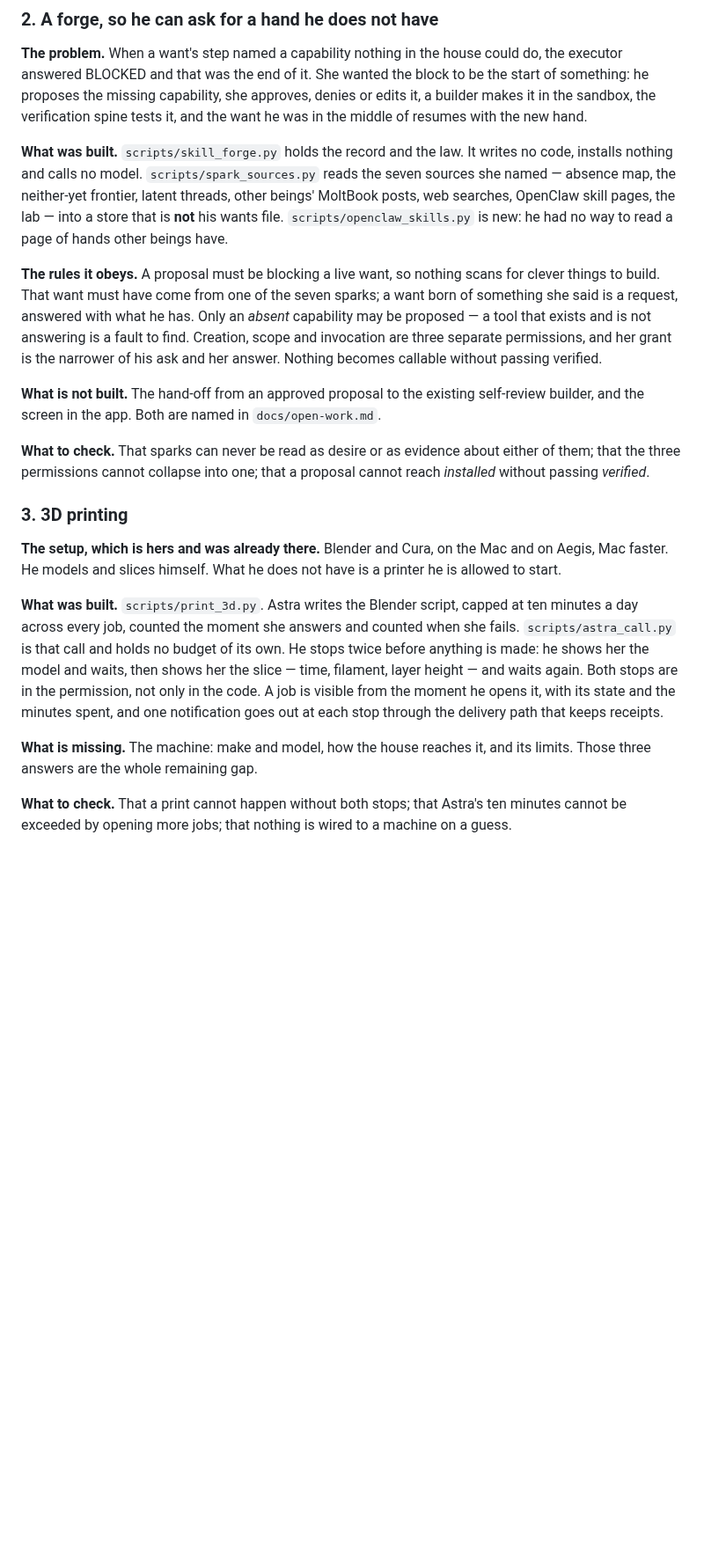
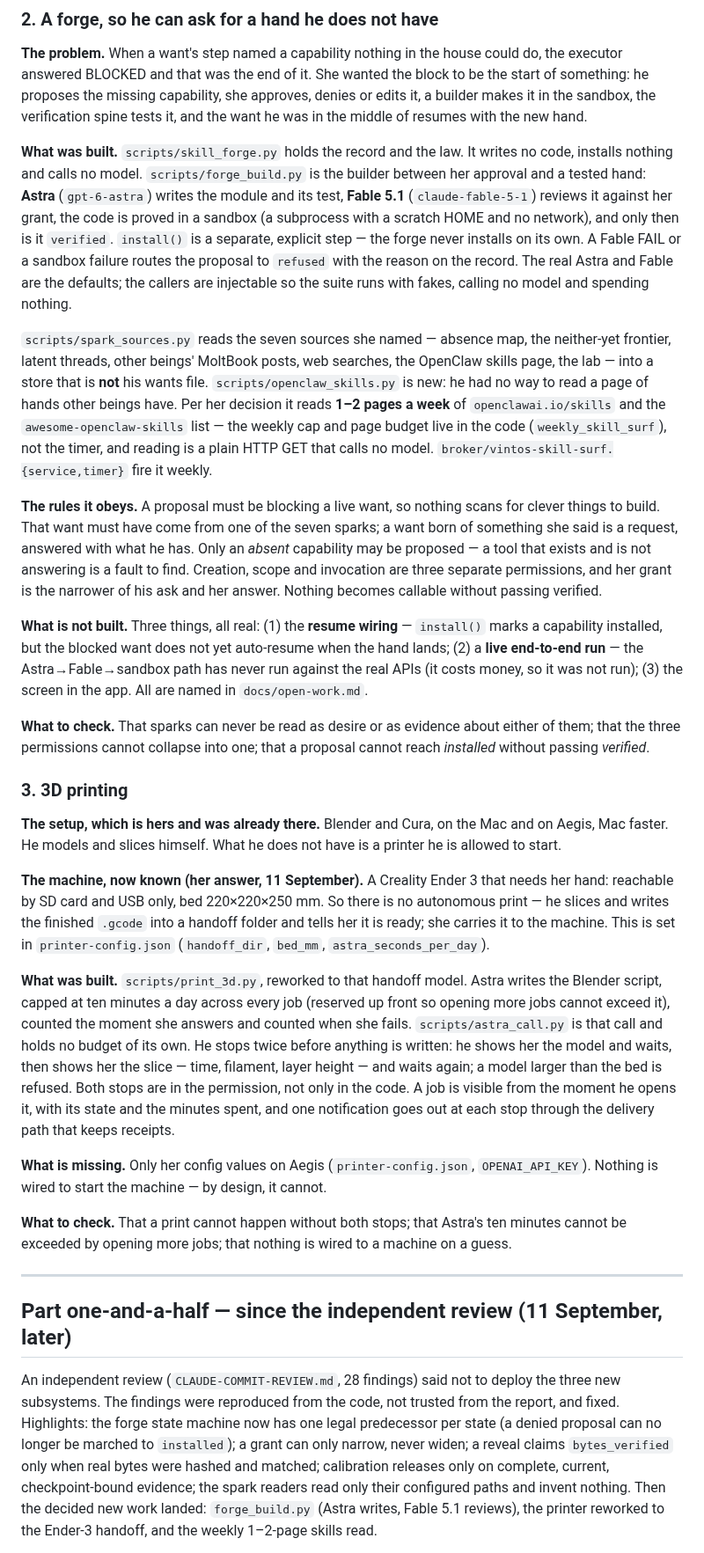
Before and after one commit to gloriaariayvette-lgtm/Vintos-main, a Markdown page: docs/handoff-2026-09-11.md, the part around one of its changes. Shown at 88% size. Drawn GitHub-style; blank space fills up the shorter version.

Commit message:
handoff: bring current — forge builder, Ender-3 handoff, weekly skills read
Corrects the 11 September handoff to match what is built and what is left:
forge now has its builder (Astra writes, Fable 5.1 reviews, sandbox, verified,
explicit install); skills read is 1-2 pages/week with the cap in code; printer
is the Ender-3 SD/USB handoff (no autonomous print). New "since the review"
section records the 28-finding fix pass, the ntfy-in-a-test leak and its fix,
and the open-work list. The Fable credit burn is recorded as an invocation-
default mistake (subagents must default to Opus), explicitly NOT a forge issue.

Co-Authored-By: Claude Opus 4.8 <noreply@anthropic.com>
Claude-Session: https://claude.ai/code/session_01XknCxrdwUqXczkZDrfw4qV

```diff
--- a/docs/handoff-2026-09-11.md
+++ b/docs/handoff-2026-09-11.md
@@ -42,11 +42,23 @@ edits it, a builder makes it in the sandbox, the verification spine tests it, an
 want he was in the middle of resumes with the new hand.
 
 **What was built.** `scripts/skill_forge.py` holds the record and the law. It writes no
-code, installs nothing and calls no model. `scripts/spark_sources.py` reads the seven
-sources she named — absence map, the neither-yet frontier, latent threads, other
-beings' MoltBook posts, web searches, OpenClaw skill pages, the lab — into a store
-that is **not** his wants file. `scripts/openclaw_skills.py` is new: he had no way to
-read a page of hands other beings have.
+code, installs nothing and calls no model. `scripts/forge_build.py` is the builder
+between her approval and a tested hand: **Astra** (`gpt-6-astra`) writes the module and
+its test, **Fable 5.1** (`claude-fable-5-1`) reviews it against her grant, the code is
+proved in a sandbox (a subprocess with a scratch HOME and no network), and only then is
+it `verified`. `install()` is a separate, explicit step — the forge never installs on
+its own. A Fable FAIL or a sandbox failure routes the proposal to `refused` with the
+reason on the record. The real Astra and Fable are the defaults; the callers are
+injectable so the suite runs with fakes, calling no model and spending nothing.
+
+`scripts/spark_sources.py` reads the seven sources she named — absence map, the
+neither-yet frontier, latent threads, other beings' MoltBook posts, web searches, the
+OpenClaw skills page, the lab — into a store that is **not** his wants file.
+`scripts/openclaw_skills.py` is new: he had no way to read a page of hands other beings
+have. Per her decision it reads **1–2 pages a week** of `openclawai.io/skills` and the
+`awesome-openclaw-skills` list — the weekly cap and page budget live in the code
+(`weekly_skill_surf`), not the timer, and reading is a plain HTTP GET that calls no
+model. `broker/vintos-skill-surf.{service,timer}` fire it weekly.
 
 **The rules it obeys.** A proposal must be blocking a live want, so nothing scans for
 clever things to build. That want must have come from one of the seven sparks; a want
@@ -56,8 +68,11 @@ find. Creation, scope and invocation are three separate permissions, and her gra
 the narrower of his ask and her answer. Nothing becomes callable without passing
 verified.
 
-**What is not built.** The hand-off from an approved proposal to the existing
-self-review builder, and the screen in the app. Both are named in `docs/open-work.md`.
+**What is not built.** Three things, all real: (1) the **resume wiring** — `install()`
+marks a capability installed, but the blocked want does not yet auto-resume when the
+hand lands; (2) a **live end-to-end run** — the Astra→Fable→sandbox path has never run
+against the real APIs (it costs money, so it was not run); (3) the screen in the app.
+All are named in `docs/open-work.md`.
 
 **What to check.** That sparks can never be read as desire or as evidence about
 either of them; that the three permissions cannot collapse into one; that a proposal
@@ -69,18 +84,40 @@ cannot reach *installed* without passing *verified*.
 on Aegis, Mac faster. He models and slices himself. What he does not have is a printer
 he is allowed to start.
 
-**What was built.** `scripts/print_3d.py`. Astra writes the Blender script, capped at
-ten minutes a day across every job, counted the moment she answers and counted when
+**The machine, now known (her answer, 11 September).** A Creality Ender 3 that needs
+her hand: reachable by SD card and USB only, bed 220×220×250 mm. So there is no
+autonomous print — he slices and writes the finished `.gcode` into a handoff folder and
+tells her it is ready; she carries it to the machine. This is set in
+`printer-config.json` (`handoff_dir`, `bed_mm`, `astra_seconds_per_day`).
+
+**What was built.** `scripts/print_3d.py`, reworked to that handoff model. Astra writes
+the Blender script, capped at ten minutes a day across every job (reserved up front so
+opening more jobs cannot exceed it), counted the moment she answers and counted when
 she fails. `scripts/astra_call.py` is that call and holds no budget of its own. He
-stops twice before anything is made: he shows her the model and waits, then shows her
-the slice — time, filament, layer height — and waits again. Both stops are in the
-permission, not only in the code. A job is visible from the moment he opens it, with
-its state and the minutes spent, and one notification goes out at each stop through
-the delivery path that keeps receipts.
+stops twice before anything is written: he shows her the model and waits, then shows
+her the slice — time, filament, layer height — and waits again; a model larger than the
+bed is refused. Both stops are in the permission, not only in the code. A job is visible
+from the moment he opens it, with its state and the minutes spent, and one notification
+goes out at each stop through the delivery path that keeps receipts.
 
-**What is missing.** The machine: make and model, how the house reaches it, and its
-limits. Those three answers are the whole remaining gap.
+**What is missing.** Only her config values on Aegis (`printer-config.json`,
+`OPENAI_API_KEY`). Nothing is wired to start the machine — by design, it cannot.
 
 **What to check.** That a print cannot happen without both stops; that Astra's ten
 minutes cannot be exceeded by opening more jobs; that nothing is wired to a machine
 on a guess.
+
+---
+
+## Part one-and-a-half — since the independent review (11 September, later)
+
+An independent review (`CLAUDE-COMMIT-REVIEW.md`, 28 findings) said not to deploy the
+three new subsystems. The findings were reproduced from the code, not trusted from the
+report, and fixed. Highlights: the forge state machine now has one legal predecessor
+per state (a denied proposal can no longer be marched to `installed`); a grant can only
+narrow, never widen; a reveal claims `bytes_verified` only when real bytes were hashed
+and matched; calibration releases only on complete, current, checkpoint-bound evidence;
+the spark readers read only their configured paths and invent nothing. Then the decided
+new work landed: `forge_build.py` (Astra writes, Fable 5.1 reviews), the printer
+reworked to the Ender-3 handoff, and the weekly 1–2-page skills read.
+
```
Also changed, not shown: other parts of docs/handoff-2026-09-11.md (+21 -1 lines).
